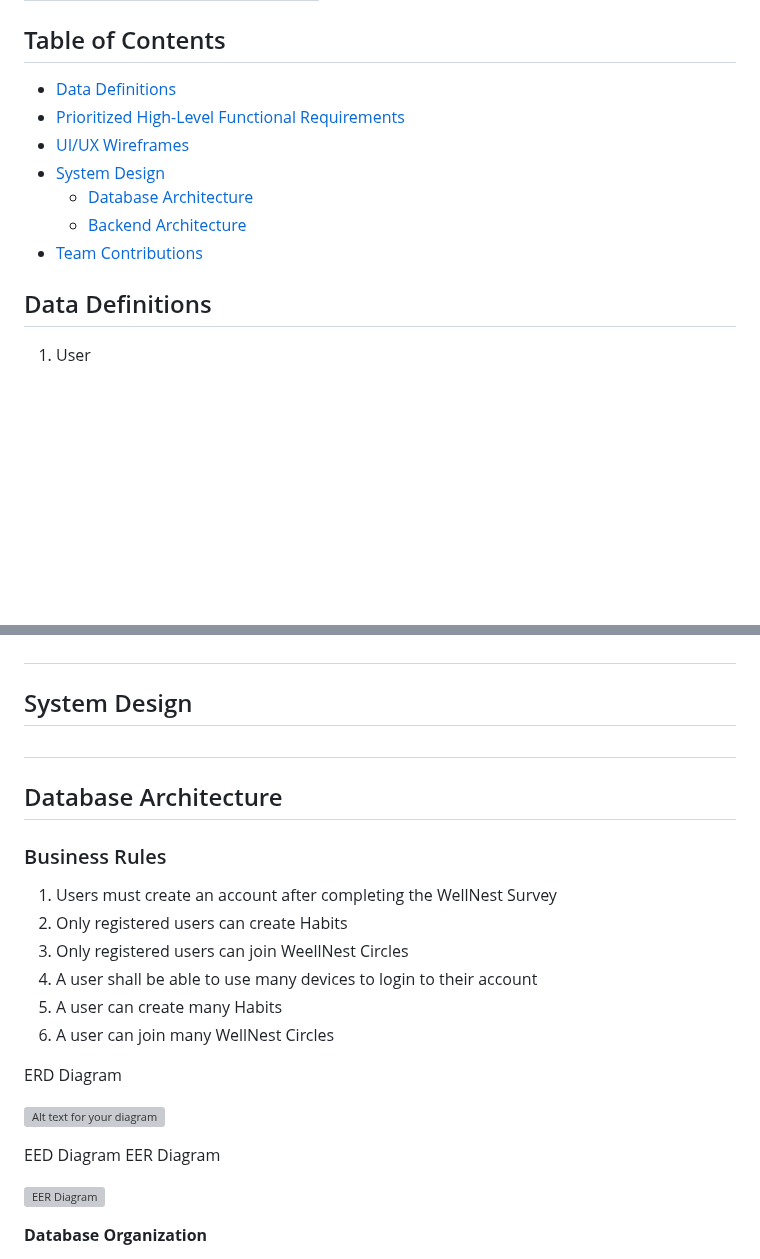
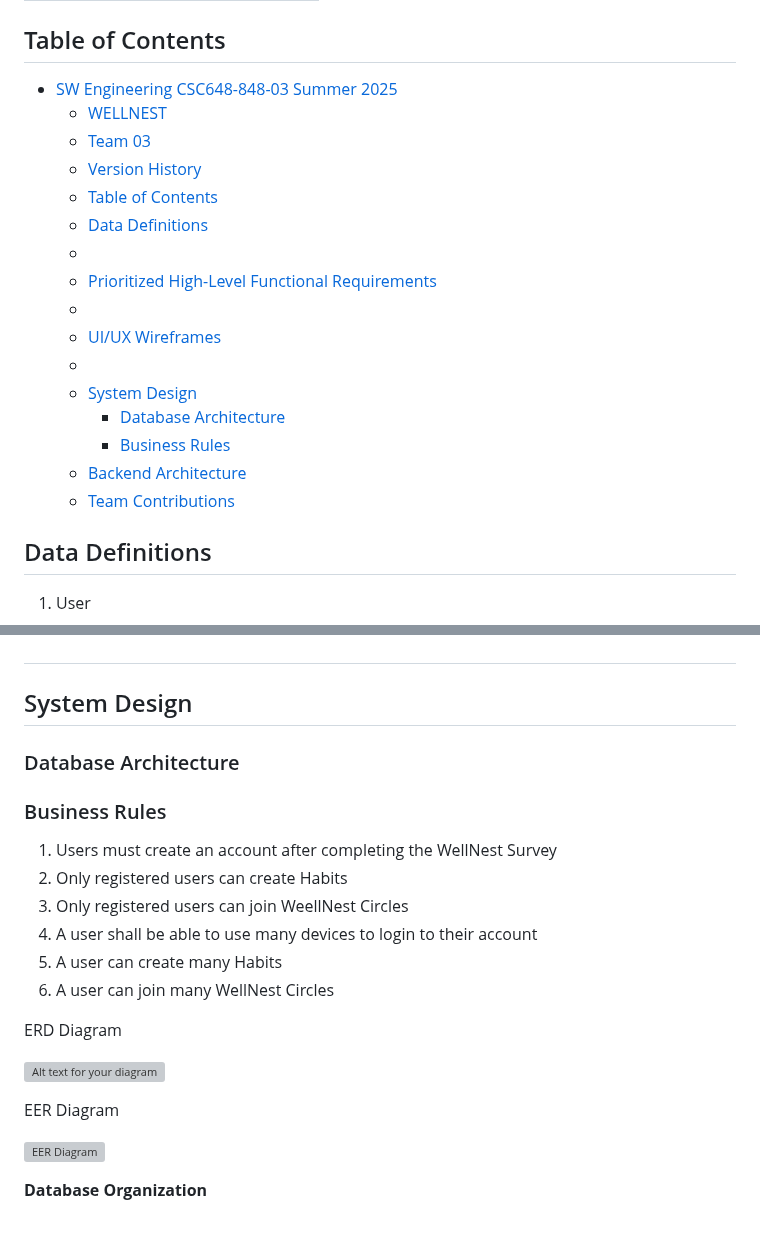
Before and after one commit to shiva-shivanibokka/Wellnest-Curated-Health-Web-App, a Markdown page: Milestones/M3/M3v1.md, 2 parts joined by grey strips. Rendered like a GitHub page; blank space fills up the shorter version; grey boxes are pictures that could not be loaded.

Commit message:
6.2update

```diff
--- a/Milestones/M3/M3v1.md
+++ b/Milestones/M3/M3v1.md
@@ -30,13 +30,22 @@
 
 ## Table of Contents
 
-- [Data Definitions](#data-definitions)
-- [Prioritized High-Level Functional Requirements](#prioritized-high-level-functional-requirements)
-- [UI/UX Wireframes](#uiux-wireframes)
-- [System Design](#system-design)
-  - [Database Architecture](#database-architecture)
+- [SW Engineering CSC648-848-03 Summer 2025](#sw-engineering-csc648-848-03-summer-2025)
+  - [ WELLNEST  ](#-wellnest--)
+  - [Team 03 ](#team-03-)
+  - [Version History](#version-history)
+  - [Table of Contents](#table-of-contents)
+  - [Data Definitions](#data-definitions)
+  - [](#)
+  - [Prioritized High-Level Functional Requirements](#prioritized-high-level-functional-requirements)
+  - [](#-1)
+  - [UI/UX Wireframes](#uiux-wireframes)
+  - [](#-2)
+  - [System Design](#system-design)
+    - [Database Architecture](#database-architecture)
+    - [Business Rules](#business-rules)
   - [Backend Architecture](#backend-architecture)
-- [Team Contributions](#team-contributions)
+  - [Team Contributions](#team-contributions)
 
 ## Data Definitions
 
@@ -327,9 +336,8 @@ Users can track their progression through a span of a month, with their highest
 
 ## System Design
 
-##
 
-## Database Architecture
+### Database Architecture
 
 ### Business Rules
 
@@ -344,7 +352,7 @@ ERD Diagram
 
 ![Alt text for your diagram](files/ERDM2.jpg)
 
-EED Diagram
+
 EER Diagram
 
 ![EER Diagram](files/EER_Team03_M3.png)
```
Also changed, not shown: other parts of Milestones/M3/M3v1.md (+12 -6 lines).
